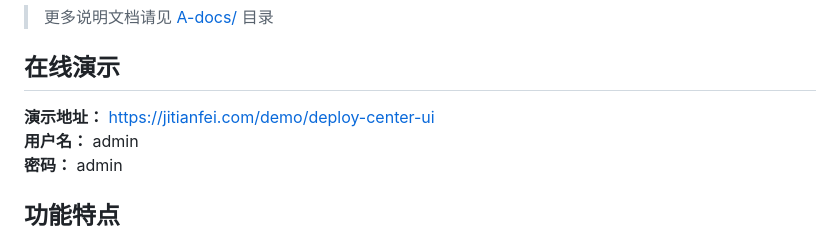
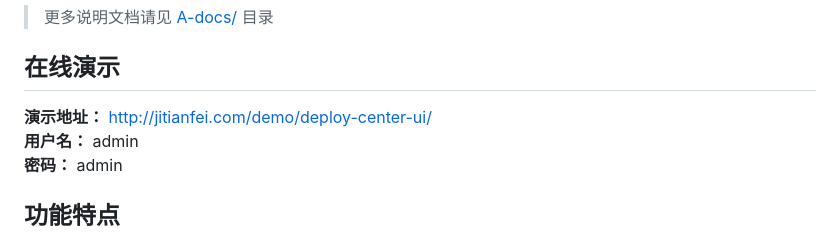
Before and after one commit to TianfeiJi/Deploy-Center, a Markdown page: README.md, the part around one of its changes. Rendered like a GitHub page.

```diff
--- a/README.md
+++ b/README.md
@@ -32,7 +32,7 @@
 > 更多说明文档请见 [A-docs/](./A-docs/) 目录
 
 ## 在线演示
-**演示地址：** [https://jitianfei.com/demo/deploy-center-ui](https://jitianfei.com/demo/deploy-center-ui)
+**演示地址：** [http://jitianfei.com/demo/deploy-center-ui/](http://jitianfei.com/demo/deploy-center-ui/)
 **用户名：** admin
 **密码：** admin
 
```
Also changed, not shown: other parts of README.md (+2 -2 lines), README_EN.md (+3 -3 lines).
